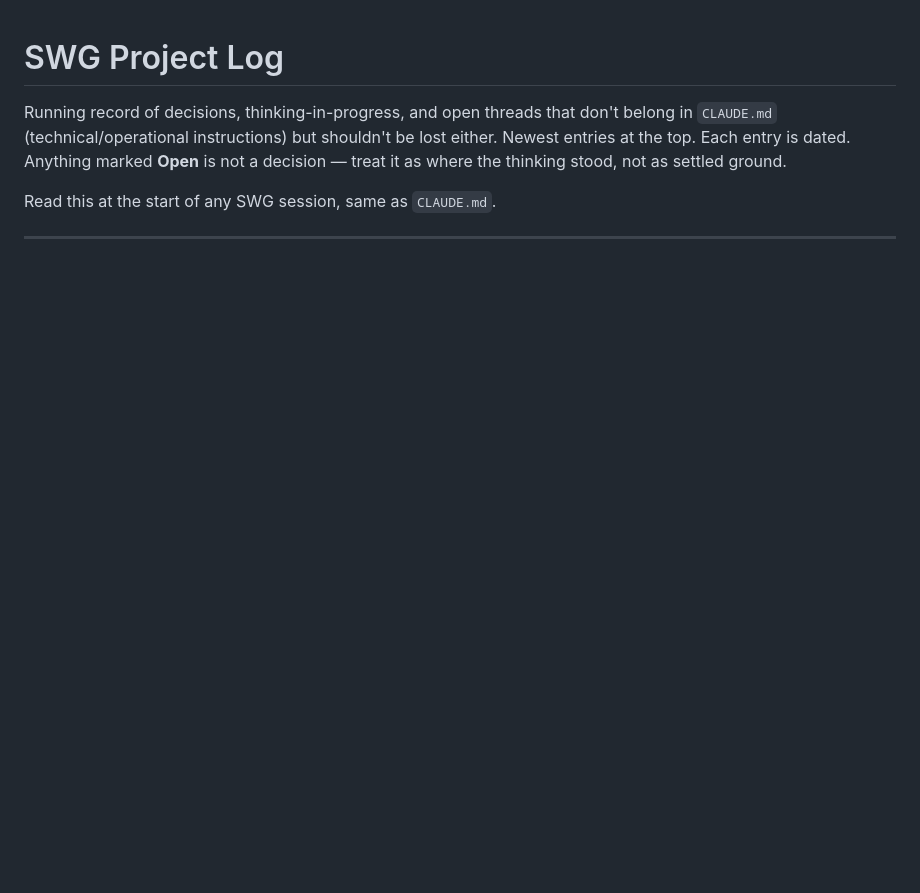
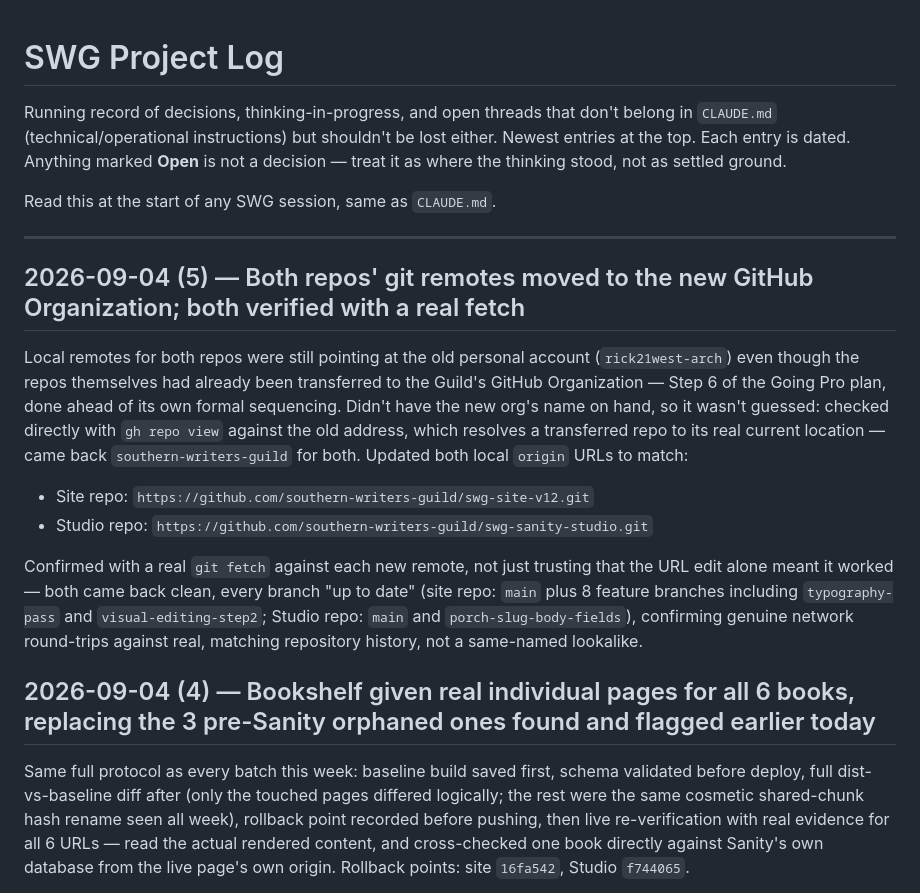
Before and after one commit to rick21west-arch/swg-site-v12, a Markdown page: PROJECT_LOG.md, the part around one of its changes. Drawn GitHub-style; blank space fills up the shorter version.

Commit message:
Log: Bookshelf individual-pages rebuild and git remote migration to new org
Co-Authored-By: Claude Sonnet 5 <noreply@anthropic.com>

```diff
--- a/PROJECT_LOG.md
+++ b/PROJECT_LOG.md
@@ -5,3 +5,17 @@ Running record of decisions, thinking-in-progress, and open threads that don't b
 Read this at the start of any SWG session, same as `CLAUDE.md`.
 
 ---
+
+## 2026-09-04 (5) — Both repos' git remotes moved to the new GitHub Organization; both verified with a real fetch
+
+Local remotes for both repos were still pointing at the old personal account (`rick21west-arch`) even though the repos themselves had already been transferred to the Guild's GitHub Organization — Step 6 of the Going Pro plan, done ahead of its own formal sequencing. Didn't have the new org's name on hand, so it wasn't guessed: checked directly with `gh repo view` against the old address, which resolves a transferred repo to its real current location — came back `southern-writers-guild` for both. Updated both local `origin` URLs to match:
+
+- Site repo: `https://github.com/southern-writers-guild/swg-site-v12.git`
+- Studio repo: `https://github.com/southern-writers-guild/swg-sanity-studio.git`
+
+Confirmed with a real `git fetch` against each new remote, not just trusting that the URL edit alone meant it worked — both came back clean, every branch "up to date" (site repo: `main` plus 8 feature branches including `typography-pass` and `visual-editing-step2`; Studio repo: `main` and `porch-slug-body-fields`), confirming genuine network round-trips against real, matching repository history, not a same-named lookalike.
+
+## 2026-09-04 (4) — Bookshelf given real individual pages for all 6 books, replacing the 3 pre-Sanity orphaned ones found and flagged earlier today
+
+Same full protocol as every batch this week: baseline build saved first, schema validated before deploy, full dist-vs-baseline diff after (only the touched pages differed logically; the rest were the same cosmetic shared-chunk hash rename seen all week), rollback point recorded before pushing, then live re-verification with real evidence for all 6 URLs — read the actual rendered content, and cross-checked one book directly against Sanity's own database from the live page's own origin. Rollback points: site `16fa542`, Studio `f744065`.
+
```
Also changed, not shown: other parts of PROJECT_LOG.md (+9 -0 lines).
